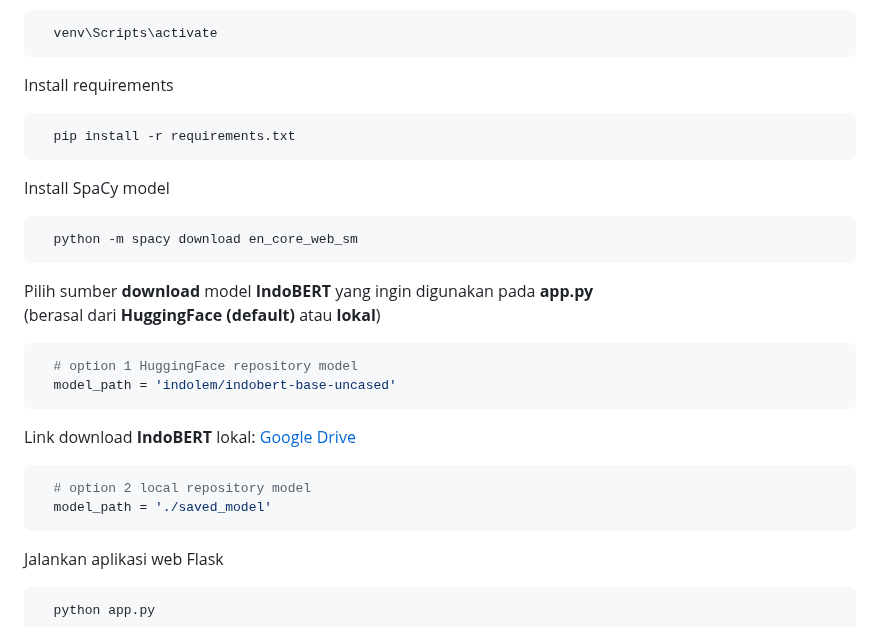
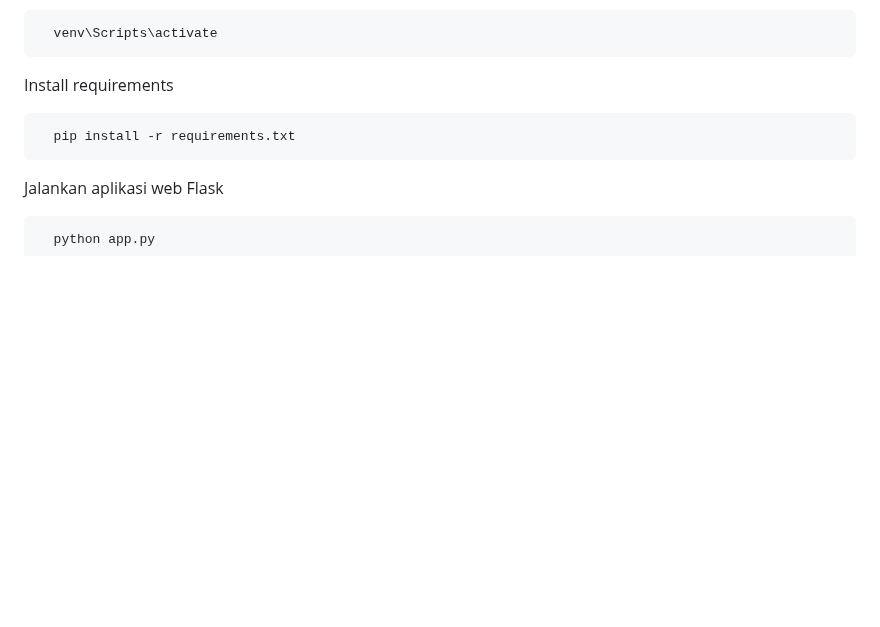
Before and after one commit to samdhila/flask_koreksi_teks, a Markdown page: README.md, the part around the change. Drawn GitHub-style; blank space fills up the shorter version.

````diff
--- a/README.md
+++ b/README.md
@@ -72,23 +72,6 @@ Install requirements
   pip install -r requirements.txt
 ```
 
-Install SpaCy model
-```bash
-  python -m spacy download en_core_web_sm
-```
-
-Pilih sumber **download** model **IndoBERT** yang ingin digunakan pada **app.py**\
-(berasal dari **HuggingFace (default)** atau **lokal**)
-```bash
-  # option 1 HuggingFace repository model
-  model_path = 'indolem/indobert-base-uncased'
-```
-Link download **IndoBERT** lokal: [Google Drive](https://drive.google.com)
-```bash
-  # option 2 local repository model
-  model_path = './saved_model'
-```
-
 Jalankan aplikasi web Flask
 ```bash
   python app.py
````
